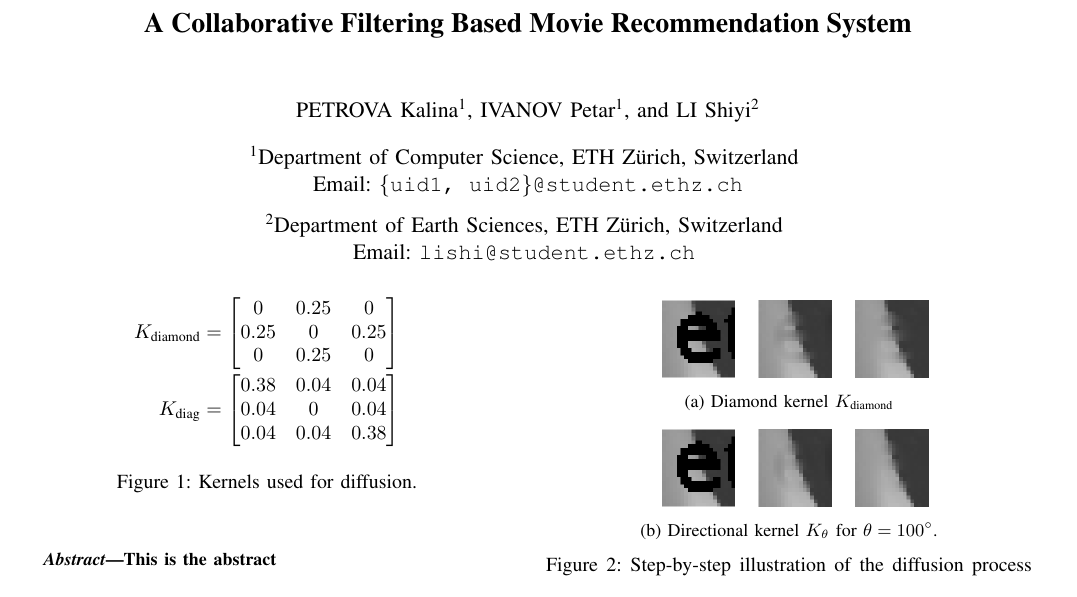
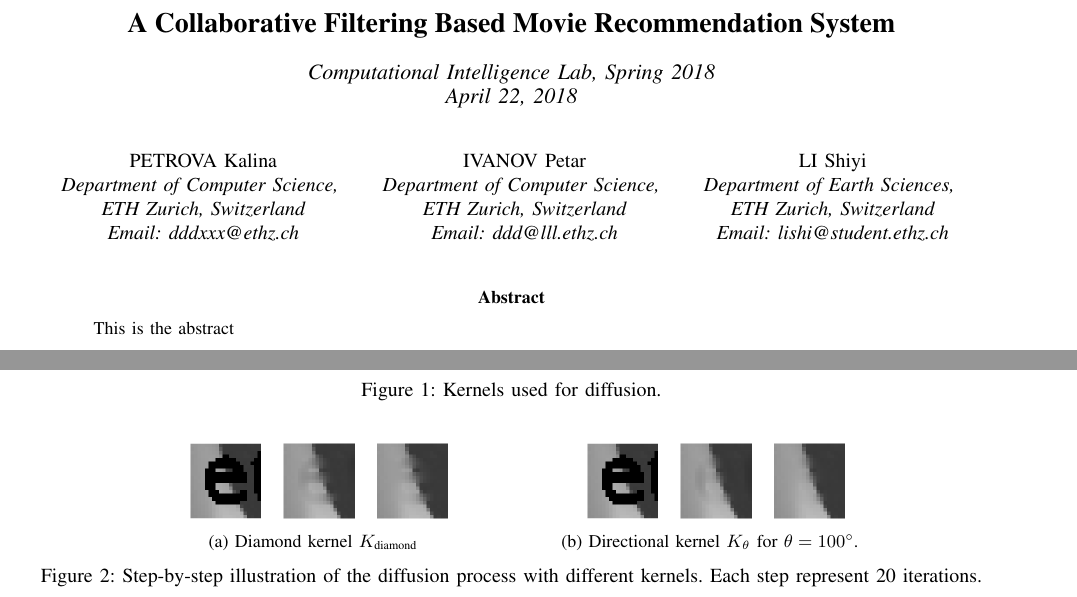
Before and after one commit to PetarMI/CIL-Collaborative-Filtering, a LaTeX paper (Report/cil_report.tex): part of page 1 of 2 before the commit and two parts of page 1 of 2 after it, the two joined at a grey line, cut so that both start at the same text. Compiled offline with pdfLaTeX.

Commit message:
update tex template

```diff
--- a/Report/cil_report.tex
+++ b/Report/cil_report.tex
@@ -1,4 +1,4 @@
-\documentclass[10pt,conference,compsocconf]{IEEEtran}
+\documentclass[10pt, conference, a4paper, onecolumn, compsocconf]{IEEEtran}
 
 \usepackage[utf8]{inputenc}
 \usepackage[]{algorithm2e}
@@ -14,20 +14,25 @@
 \usepackage{float}
 \usepackage{xcolor}
 \usepackage{listings}
-\usepackage{authblk}
+% \usepackage{authblk}
 
 \begin{document}
 
 \title{A Collaborative Filtering Based Movie Recommendation System}
 
-\author[1]{PETROVA Kalina}
-\author[1]{IVANOV Petar}
-\author[2]{LI Shiyi}
-\affil[1]{Department of Computer Science, ETH Z\"urich, Switzerland \authorcr Email: {\tt \{uid1, uid2\}@student.ethz.ch}\vspace{1.5ex}}
-\affil[2]{Department of Earth Sciences, ETH Z\"urich, Switzerland \authorcr Email: {\tt lishi@student.ethz.ch} \vspace{-2ex}}
+\author{
+\authorblockN{PETROVA Kalina}
+\authorblockA{Department of Computer Science, \\ETH Zurich, Switzerland\\Email: dddxxx@ethz.ch}
+\and
+\authorblockN{IVANOV Petar}
+\authorblockA{Department of Computer Science, \\ETH Zurich, Switzerland\\Email: ddd@lll.ethz.ch}
+\and
+\authorblockN{LI Shiyi}
+\authorblockA{Department of Earth Sciences, \\ETH Zurich, Switzerland\\Email: lishi@student.ethz.ch}
+}
 
-
-
+\specialpapernotice{\textit{Computational Intelligence Lab, Spring 2018}\\\today}
+% \pudid{}
 \maketitle
 
 \begin{abstract}
```
Also changed, not shown: Report/cil_report.pdf, 1 other file.
